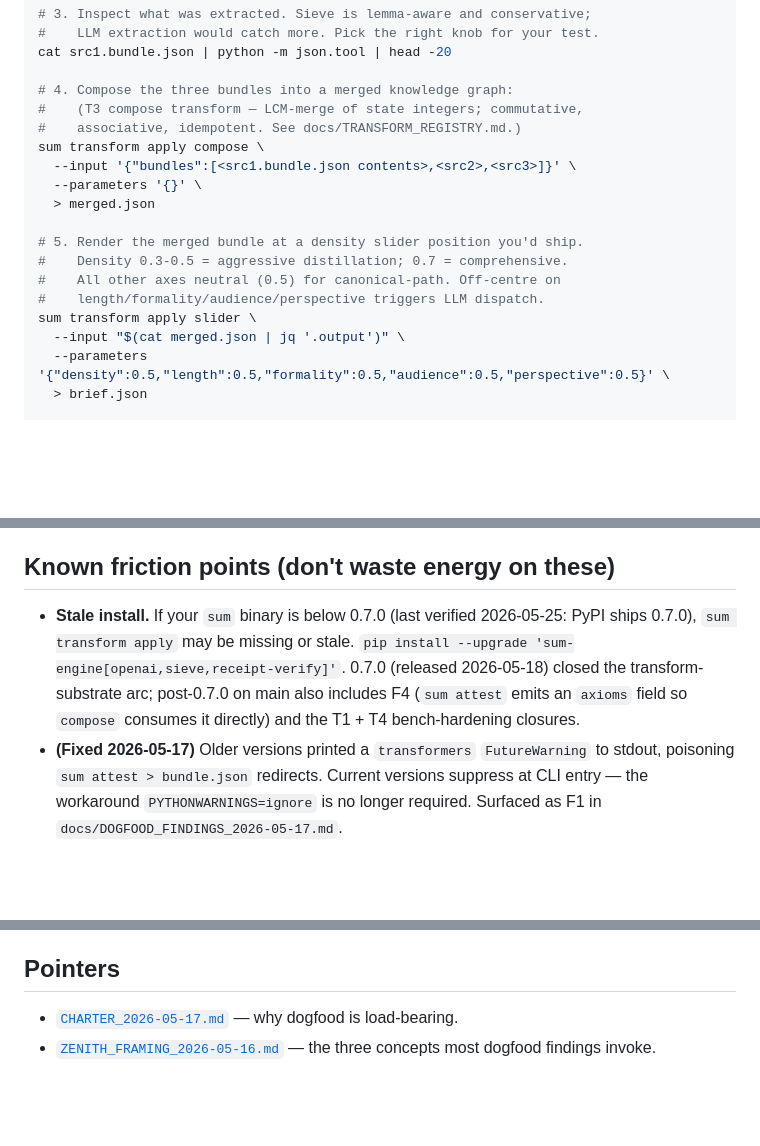
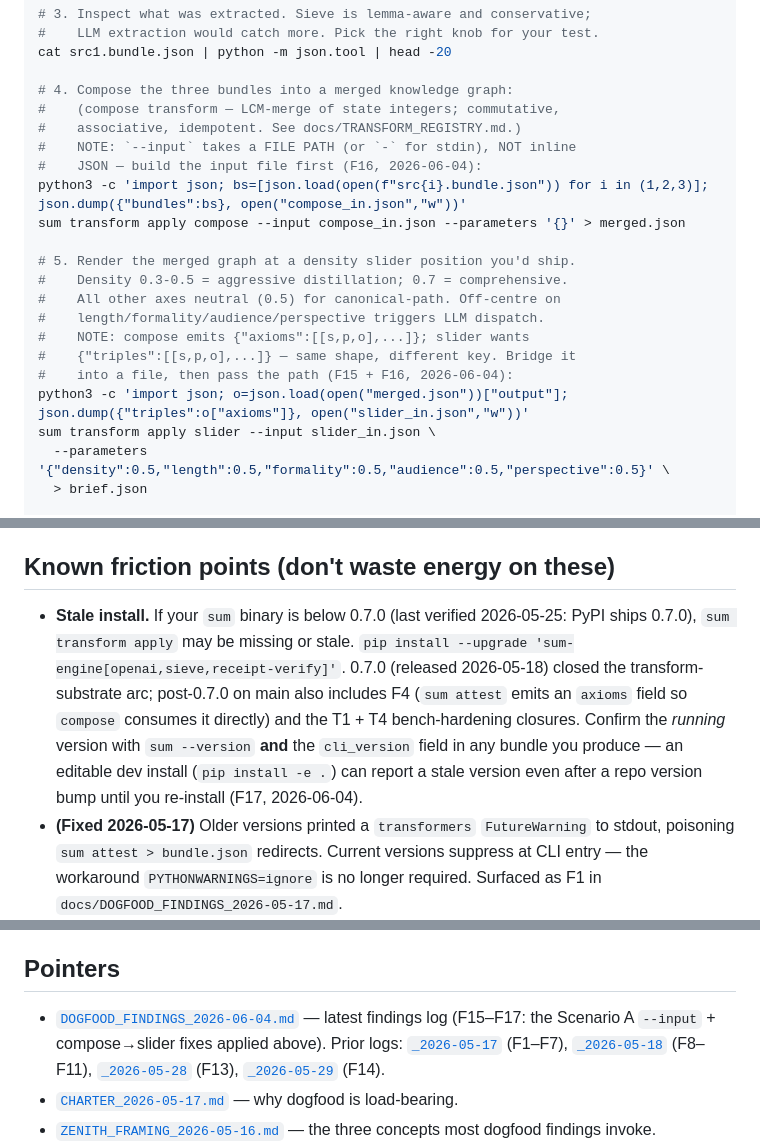
Before and after one commit to OtotaO/SUM, a Markdown page: docs/DOGFOOD_QUICKSTART.md, 3 parts joined by grey strips. Drawn GitHub-style; blank space fills up the shorter version.

```diff
--- a/docs/DOGFOOD_QUICKSTART.md
+++ b/docs/DOGFOOD_QUICKSTART.md
@@ -63,19 +63,22 @@ sum attest --extractor=sieve < src3.txt > src3.bundle.json
 cat src1.bundle.json | python -m json.tool | head -20
 
 # 4. Compose the three bundles into a merged knowledge graph:
-#    (T3 compose transform — LCM-merge of state integers; commutative,
+#    (compose transform — LCM-merge of state integers; commutative,
 #    associative, idempotent. See docs/TRANSFORM_REGISTRY.md.)
-sum transform apply compose \
-  --input '{"bundles":[<src1.bundle.json contents>,<src2>,<src3>]}' \
-  --parameters '{}' \
-  > merged.json
+#    NOTE: `--input` takes a FILE PATH (or `-` for stdin), NOT inline
+#    JSON — build the input file first (F16, 2026-06-04):
+python3 -c 'import json; bs=[json.load(open(f"src{i}.bundle.json")) for i in (1,2,3)]; json.dump({"bundles":bs}, open("compose_in.json","w"))'
+sum transform apply compose --input compose_in.json --parameters '{}' > merged.json
 
-# 5. Render the merged bundle at a density slider position you'd ship.
+# 5. Render the merged graph at a density slider position you'd ship.
 #    Density 0.3-0.5 = aggressive distillation; 0.7 = comprehensive.
 #    All other axes neutral (0.5) for canonical-path. Off-centre on
 #    length/formality/audience/perspective triggers LLM dispatch.
-sum transform apply slider \
-  --input "$(cat merged.json | jq '.output')" \
+#    NOTE: compose emits {"axioms":[[s,p,o],...]}; slider wants
+#    {"triples":[[s,p,o],...]} — same shape, different key. Bridge it
+#    into a file, then pass the path (F15 + F16, 2026-06-04):
+python3 -c 'import json; o=json.load(open("merged.json"))["output"]; json.dump({"triples":o["axioms"]}, open("slider_in.json","w"))'
+sum transform apply slider --input slider_in.json \
   --parameters '{"density":0.5,"length":0.5,"formality":0.5,"audience":0.5,"perspective":0.5}' \
   > brief.json
 
@@ -180,7 +183,7 @@ Capture in your own notes. The next session this repo opens, paste the findings;
 
 ## Known friction points (don't waste energy on these)
 
-- **Stale install.** If your `sum` binary is below 0.7.0 (last verified 2026-05-25: PyPI ships 0.7.0), `sum transform apply` may be missing or stale. `pip install --upgrade 'sum-engine[openai,sieve,receipt-verify]'`. 0.7.0 (released 2026-05-18) closed the transform-substrate arc; post-0.7.0 on main also includes F4 (`sum attest` emits an `axioms` field so `compose` consumes it directly) and the T1 + T4 bench-hardening closures.
+- **Stale install.** If your `sum` binary is below 0.7.0 (last verified 2026-05-25: PyPI ships 0.7.0), `sum transform apply` may be missing or stale. `pip install --upgrade 'sum-engine[openai,sieve,receipt-verify]'`. 0.7.0 (released 2026-05-18) closed the transform-substrate arc; post-0.7.0 on main also includes F4 (`sum attest` emits an `axioms` field so `compose` consumes it directly) and the T1 + T4 bench-hardening closures. Confirm the *running* version with `sum --version` **and** the `cli_version` field in any bundle you produce — an editable dev install (`pip install -e .`) can report a stale version even after a repo version bump until you re-install (F17, 2026-06-04).
 - **(Fixed 2026-05-17)** Older versions printed a `transformers` `FutureWarning` to stdout, poisoning `sum attest > bundle.json` redirects. Current versions suppress at CLI entry — the workaround `PYTHONWARNINGS=ignore` is no longer required. Surfaced as F1 in `docs/DOGFOOD_FINDINGS_2026-05-17.md`.
 - **Sieve extraction is conservative.** It will miss triples that an LLM extractor would catch. For the distill scenario, that's a feature (deterministic, no LLM). For dogfood-on-real-writing, you may want LLM extraction — wire it via the env vars in `sum_engine_internal/ensemble/live_llm_adapter.py`.
 - **The transform CLI's `--input` flag wants JSON.** Wrap your text input accordingly (`{"triples": [...]}` shape for slider; `{"text": "..."}` shape for extract).
@@ -188,6 +191,7 @@ Capture in your own notes. The next session this repo opens, paste the findings;
 
 ## Pointers
 
+- [`DOGFOOD_FINDINGS_2026-06-04.md`](DOGFOOD_FINDINGS_2026-06-04.md) — latest findings log (F15–F17: the Scenario A `--input` + compose→slider fixes applied above). Prior logs: [`_2026-05-17`](DOGFOOD_FINDINGS_2026-05-17.md) (F1–F7), [`_2026-05-18`](DOGFOOD_FINDINGS_2026-05-18.md) (F8–F11), [`_2026-05-28`](DOGFOOD_FINDINGS_2026-05-28.md) (F13), [`_2026-05-29`](DOGFOOD_FINDINGS_2026-05-29.md) (F14).
 - [`CHARTER_2026-05-17.md`](CHARTER_2026-05-17.md) — why dogfood is load-bearing.
 - [`ZENITH_FRAMING_2026-05-16.md`](ZENITH_FRAMING_2026-05-16.md) — the three concepts most dogfood findings invoke.
 - [`TRANSFORM_REGISTRY.md`](TRANSFORM_REGISTRY.md) — the three registered transforms (slider / extract / compose) the scenarios above use.
```
Also changed, not shown: docs/DOGFOOD_FINDINGS_2026-06-04.md (added, +58 -0 lines).
